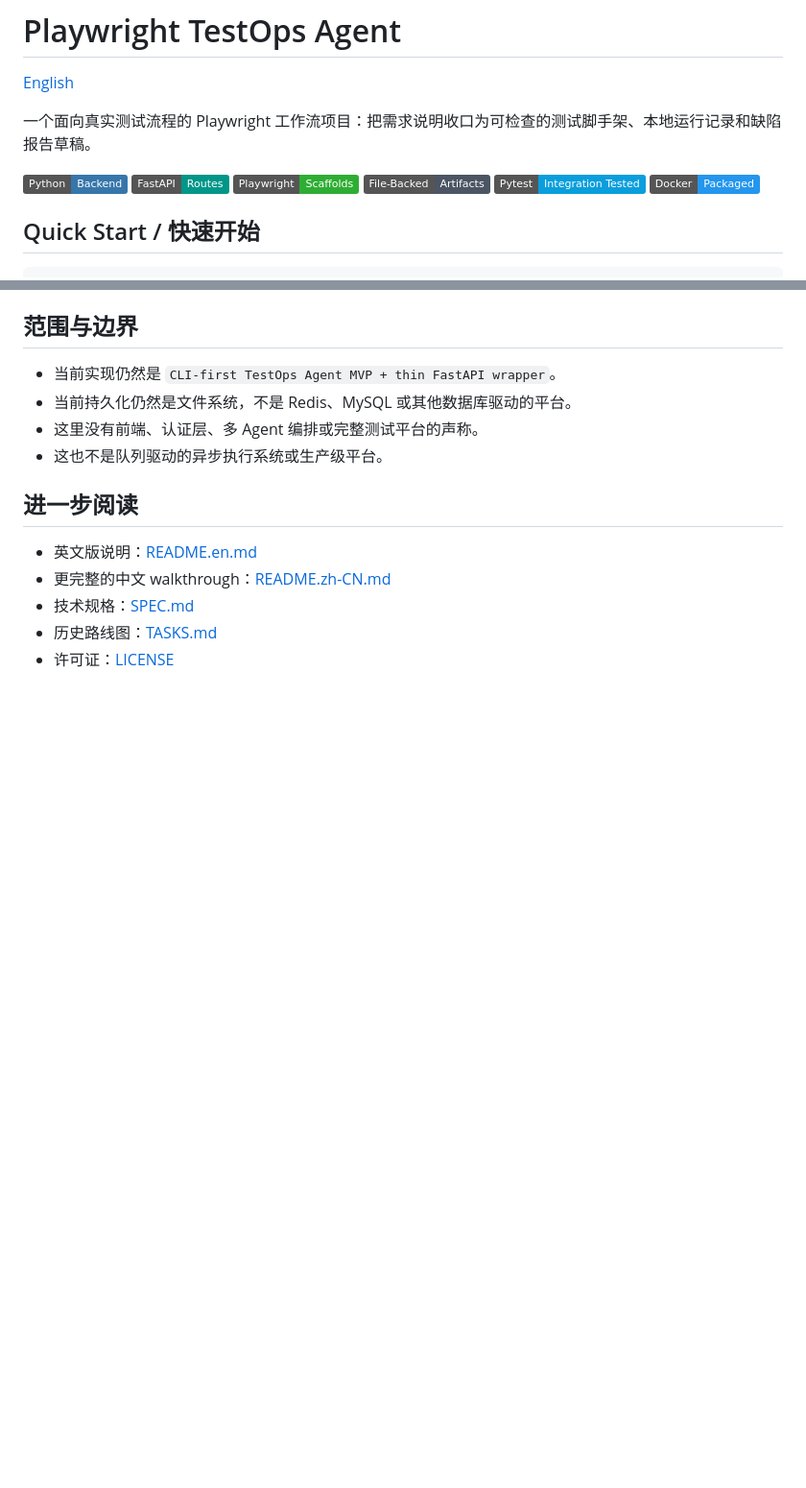
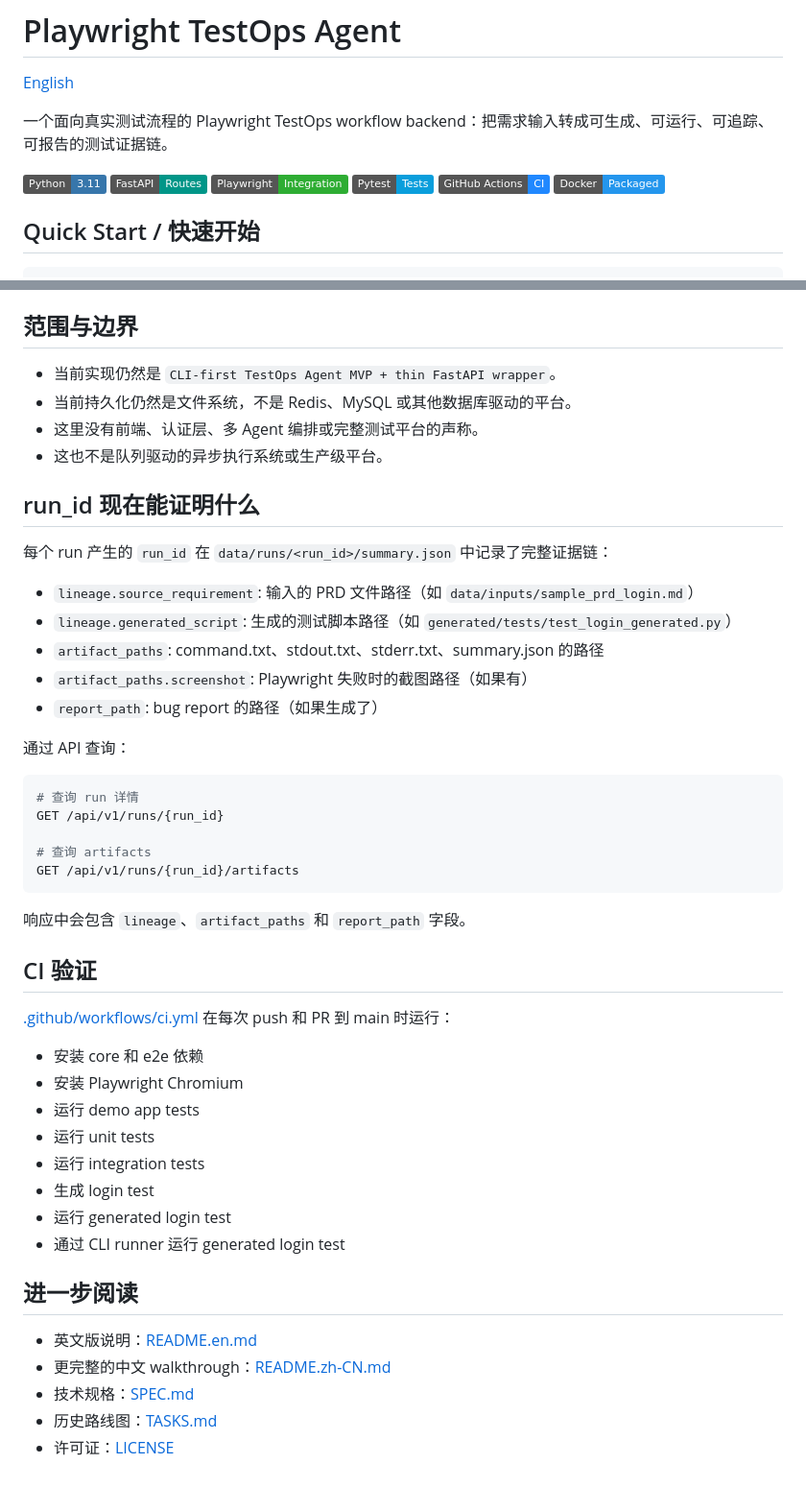
Before and after one commit to ksu3342/playwright-testops-agent, a Markdown page: README.md, 2 parts joined by grey strips. Shown at 96% size. GitHub-like rendering; badges without logos; blank space fills up the shorter version.

Commit message:
Rewrite README around reproducible TestOps evidence chain

````diff
--- a/README.md
+++ b/README.md
@@ -2,14 +2,14 @@
 
 [English](./README.en.md)
 
-一个面向真实测试流程的 Playwright 工作流项目：把需求说明收口为可检查的测试脚手架、本地运行记录和缺陷报告草稿。
+一个面向真实测试流程的 Playwright TestOps workflow backend：把需求输入转成可生成、可运行、可追踪、可报告的测试证据链。
 
-[![Python Backend](https://img.shields.io/badge/Python-Backend-3776AB?logo=python&logoColor=white)](./app/core/)
-[![FastAPI Routes](https://img.shields.io/badge/FastAPI-Routes-009688?logo=fastapi&logoColor=white)](./app/api/main.py)
-[![Playwright Scaffolds](https://img.shields.io/badge/Playwright-Scaffolds-2EAD33?logo=playwright&logoColor=white)](./app/core/generator.py)
-[![File-Backed Artifacts](https://img.shields.io/badge/File--Backed-Artifacts-4B5563)](./app/core/runner.py)
-[![Pytest Integration Tested](https://img.shields.io/badge/Pytest-Integration%20Tested-0A9EDC?logo=pytest&logoColor=white)](./tests/integration/test_api.py)
-[![Docker Packaged](https://img.shields.io/badge/Docker-Packaged-2496ED?logo=docker&logoColor=white)](./Dockerfile)
+[![Python](https://img.shields.io/badge/Python-3.11-3776AB?logo=python&logoColor=white)](./app/)
+[![FastAPI](https://img.shields.io/badge/FastAPI-Routes-009688?logo=fastapi&logoColor=white)](./app/api/main.py)
+[![Playwright](https://img.shields.io/badge/Playwright-Integration-2EAD33?logo=playwright&logoColor=white)](./app/core/generator.py)
+[![Pytest](https://img.shields.io/badge/Pytest-Tests-0A9EDC?logo=pytest&logoColor=white)](./tests/)
+[![GitHub Actions CI](https://img.shields.io/badge/GitHub%20Actions-CI-2088FF?logo=github&logoColor=white)](./.github/workflows/ci.yml)
+[![Docker](https://img.shields.io/badge/Docker-Packaged-2496ED?logo=docker&logoColor=white)](./Dockerfile)
 
 ## Quick Start / 快速开始
 
@@ -99,6 +99,41 @@ python -m app.main report --input data/runs/<run_id>
 - 这里没有前端、认证层、多 Agent 编排或完整测试平台的声称。
 - 这也不是队列驱动的异步执行系统或生产级平台。
 
+## run_id 现在能证明什么
+
+每个 run 产生的 `run_id` 在 `data/runs/<run_id>/summary.json` 中记录了完整证据链：
+
+- `lineage.source_requirement`: 输入的 PRD 文件路径（如 `data/inputs/sample_prd_login.md`）
+- `lineage.generated_script`: 生成的测试脚本路径（如 `generated/tests/test_login_generated.py`）
+- `artifact_paths`: command.txt、stdout.txt、stderr.txt、summary.json 的路径
+- `artifact_paths.screenshot`: Playwright 失败时的截图路径（如果有）
+- `report_path`: bug report 的路径（如果生成了）
+
+通过 API 查询：
+
+```bash
+# 查询 run 详情
+GET /api/v1/runs/{run_id}
+
+# 查询 artifacts
+GET /api/v1/runs/{run_id}/artifacts
+```
+
+响应中会包含 `lineage`、`artifact_paths` 和 `report_path` 字段。
+
+## CI 验证
+
+[.github/workflows/ci.yml](./.github/workflows/ci.yml) 在每次 push 和 PR 到 main 时运行：
+
+- 安装 core 和 e2e 依赖
+- 安装 Playwright Chromium
+- 运行 demo app tests
+- 运行 unit tests
+- 运行 integration tests
+- 生成 login test
+- 运行 generated login test
+- 通过 CLI runner 运行 generated login test
+
 ## 进一步阅读
 
 - 英文版说明：[README.en.md](./README.en.md)
````
Also changed, not shown: README.en.md (+42 -7 lines), README.zh-CN.md (+13 -0 lines).
